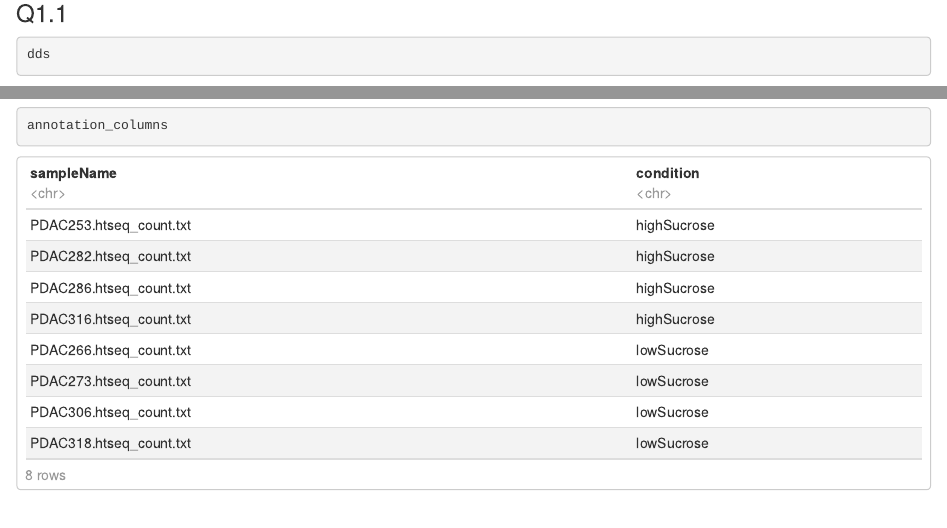
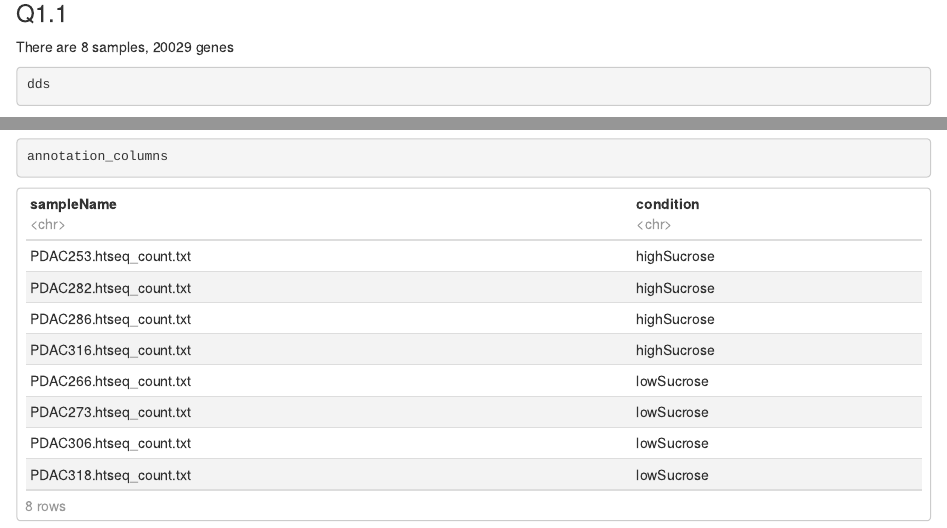
Before and after one commit to Daniela-q-m/Next-Generation-Sequence-Analysis, an R Markdown document (NGS_Course_Projects/Differential Gene Expression Analysis (W9)/DGE Analysis- DESeq2-NGS-W9.Rmd): the page in a window 1100 px wide, from 2290 px down, and a second part further down, joined at a grey line. Rendered offline with R 4.5, knitr and Pandoc, with nearby package versions; some code elsewhere in the file could not run offline; common packages that the code uses without loading them are loaded.

Commit message:
Update DGE Analysis- DESeq2-NGS-W9.Rmd

````diff
--- a/NGS_Course_Projects/Differential Gene Expression Analysis (W9)/DGE Analysis- DESeq2-NGS-W9.Rmd
+++ b/NGS_Course_Projects/Differential Gene Expression Analysis (W9)/DGE Analysis- DESeq2-NGS-W9.Rmd
@@ -70,6 +70,7 @@ class(rawcounts.matrix)
 head(normalizedcounts.matrix)
 ```
 ### Q1.1
+There are 8 samples, 20029 genes
 ```{r}
 dds
 ```
````
Also changed, not shown: NGS_Course_Projects/Differential Gene Expression Analysis (W9)/DGE Analysis- DESeq2-NGS-W9.Rmd (1 more changed lines).
